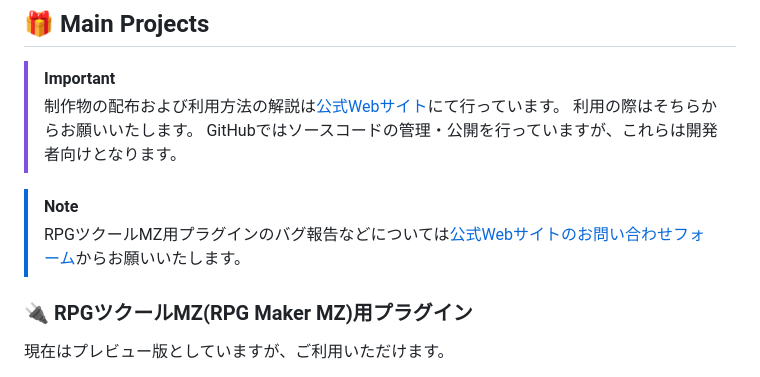
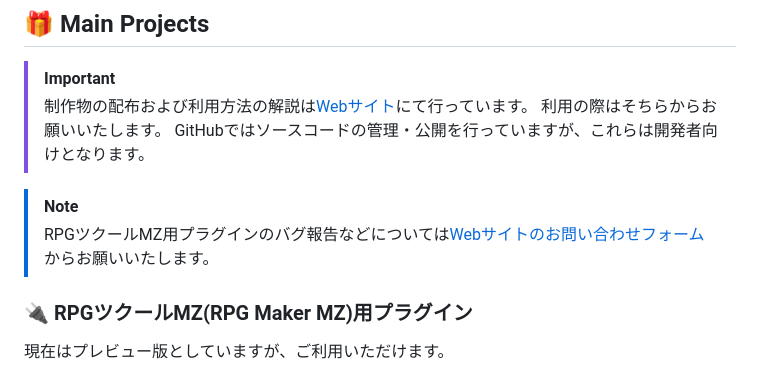
Before and after one commit to t-akatsuki/t-akatsuki, a Markdown page: README.md, the part around the change. GitHub-like rendering.

Commit message:
change: 表現の調整。

```diff
--- a/README.md
+++ b/README.md
@@ -6,12 +6,12 @@
 ## :gift: Main Projects
 
 > [!IMPORTANT]
-> 制作物の配布および利用方法の解説は<a href="https://www.utakata-no-yume.net" target="_blank">公式Webサイト</a>にて行っています。
+> 制作物の配布および利用方法の解説は<a href="https://www.utakata-no-yume.net" target="_blank">Webサイト</a>にて行っています。
 > 利用の際はそちらからお願いいたします。
 > GitHubではソースコードの管理・公開を行っていますが、これらは開発者向けとなります。
 
 > [!NOTE]
-> RPGツクールMZ用プラグインのバグ報告などについては<a href="https://www.utakata-no-yume.net/contact/rpgmvmz/" target="_blank">公式Webサイトのお問い合わせフォーム</a>からお願いいたします。
+> RPGツクールMZ用プラグインのバグ報告などについては<a href="https://www.utakata-no-yume.net/contact/rpgmvmz/" target="_blank">Webサイトのお問い合わせフォーム</a>からお願いいたします。
 
 <!--
 <div class="mb05">
```
